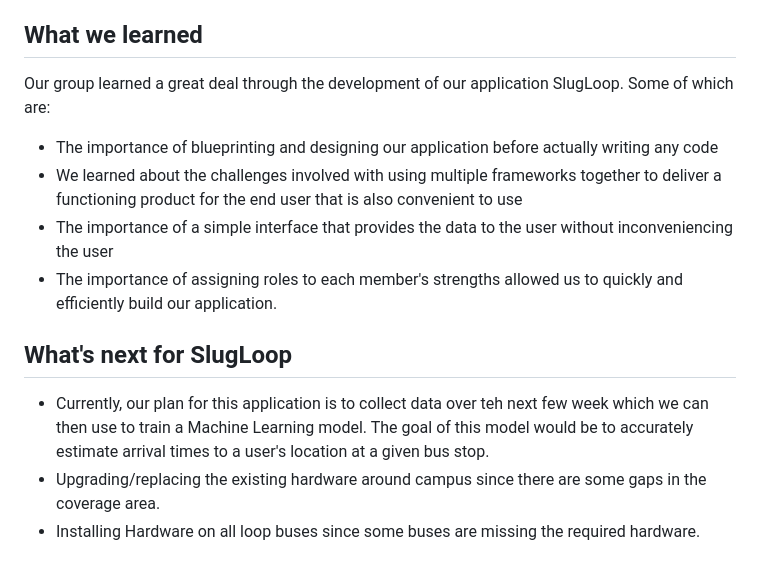
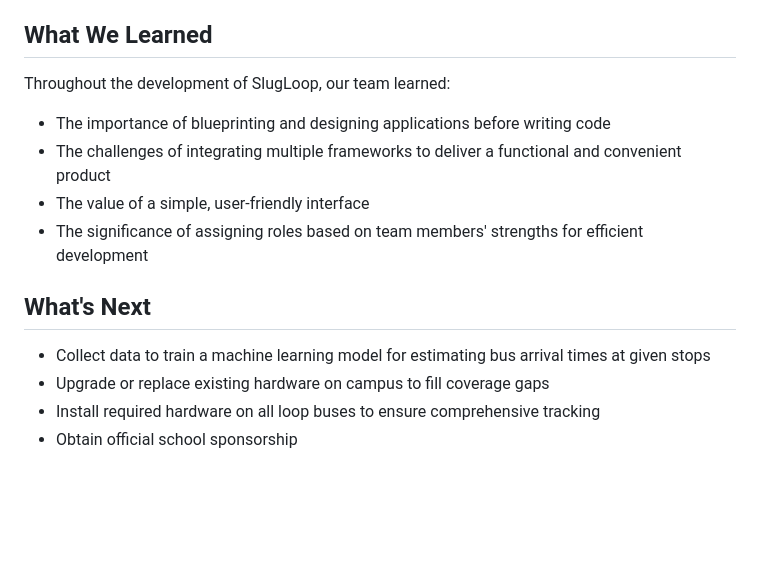
Before and after one commit to SlugLoop/SlugLoop, a Markdown page: README.md, the part around the change printed below. Drawn GitHub-style; blank space fills up the shorter version.

```diff
--- a/README.md
+++ b/README.md
@@ -47,17 +61,18 @@ We are proud to have created SlugLoop since when it is launched it will have an
 3.  This project provides accurate and up-to-date information to the students of UC Santa Crus to reduce the pressure on the city metro buses during peak hours.
 4.  This application uses multiple frameworks that all work together in order to provide an incredibly useful service to students.
 
-## What we learned
+## What We Learned
 
-Our group learned a great deal through the development of our application SlugLoop. Some of which are:
+Throughout the development of SlugLoop, our team learned:
 
-- The importance of blueprinting and designing our application before actually writing any code
-- We learned about the challenges involved with using multiple frameworks together to deliver a functioning product for the end user that is also convenient to use
-- The importance of a simple interface that provides the data to the user without inconveniencing the user
-- The importance of assigning roles to each member's strengths allowed us to quickly and efficiently build our application.
+- The importance of blueprinting and designing applications before writing code
+- The challenges of integrating multiple frameworks to deliver a functional and convenient product
+- The value of a simple, user-friendly interface
+- The significance of assigning roles based on team members' strengths for efficient development
 
-## What's next for SlugLoop
+## What's Next
 
-- Currently, our plan for this application is to collect data over teh next few week which we can then use to train a Machine Learning model. The goal of this model would be to accurately estimate arrival times to a user's location at a given bus stop.
-- Upgrading/replacing the existing hardware around campus since there are some gaps in the coverage area.
-- Installing Hardware on all loop buses since some buses are missing the required hardware.
+- Collect data to train a machine learning model for estimating bus arrival times at given stops
+- Upgrade or replace existing hardware on campus to fill coverage gaps
+- Install required hardware on all loop buses to ensure comprehensive tracking
+- Obtain official school sponsorship
```
Also changed, not shown: other parts of README.md (+38 -24 lines).
